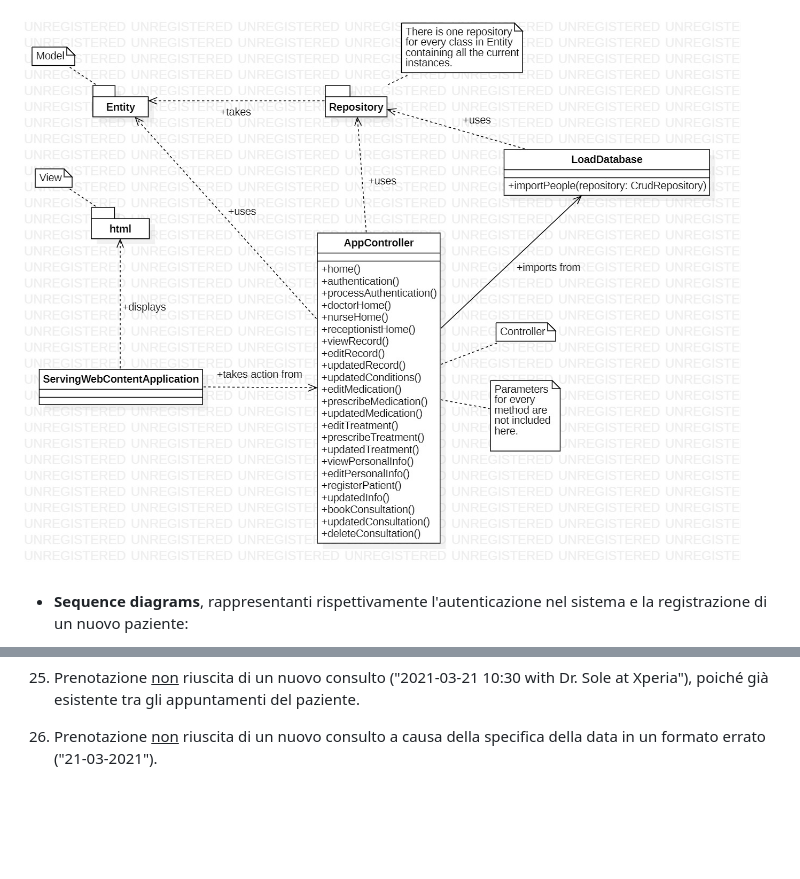
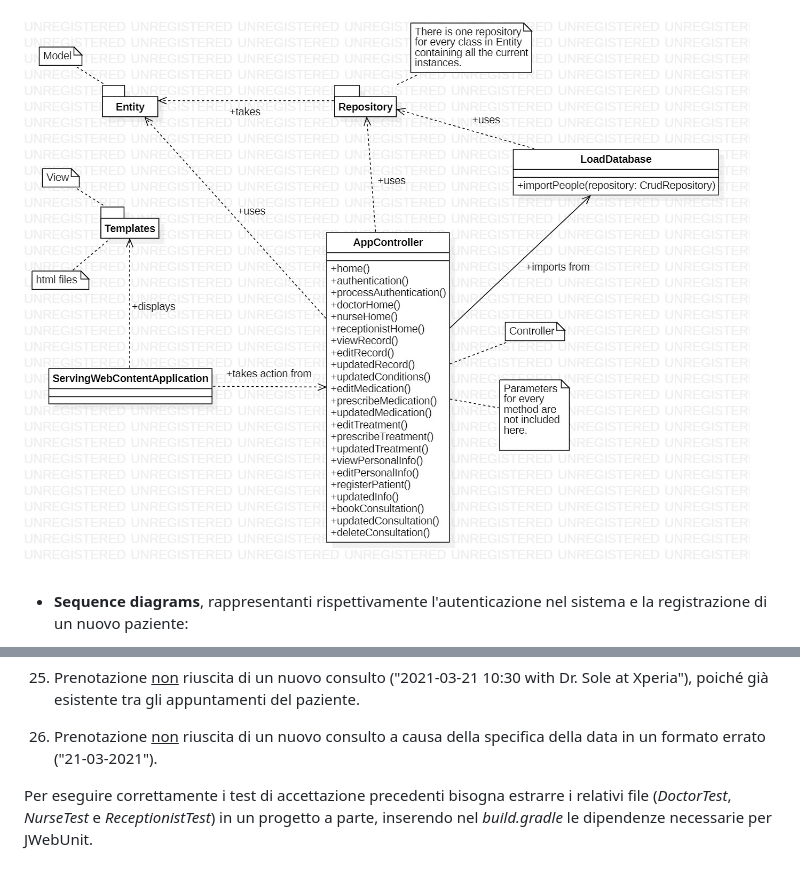
Before and after one commit to alessiabodini/Mentcare, a Markdown page: README.md, 2 parts joined by grey strips. GitHub-like rendering; pictures changed too: uml/ClassDiagramMVC.jpg; blank space fills up the shorter version.

```diff
--- a/README.md
+++ b/README.md
@@ -166,3 +166,6 @@ Per quanto riguarda _AppController_ (e anche _LoadDatabase_) si sono invece svil
 25. Prenotazione <ins>non</ins> riuscita di un nuovo consulto ("2021-03-21 10:30 with Dr. Sole at Xperia"), poiché già esistente tra gli appuntamenti del paziente.
 
 26. Prenotazione <ins>non</ins> riuscita di un nuovo consulto a causa della specifica della data in un formato errato ("21-03-2021").
+
+
+Per eseguire correttamente i test di accettazione precedenti bisogna estrarre i relativi file (_DoctorTest_, _NurseTest_ e _ReceptionistTest_) in un progetto a parte, inserendo nel _build.gradle_ le dipendenze necessarie per JWebUnit.
```
